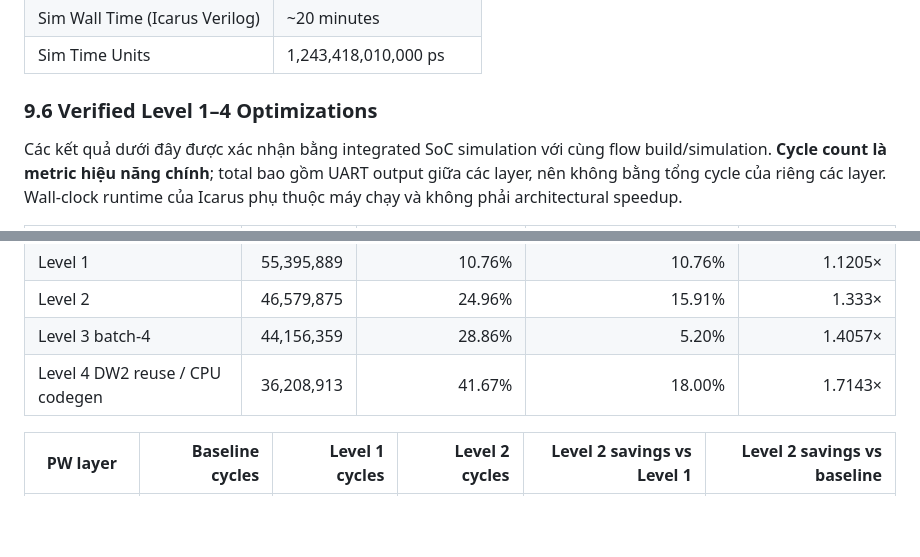
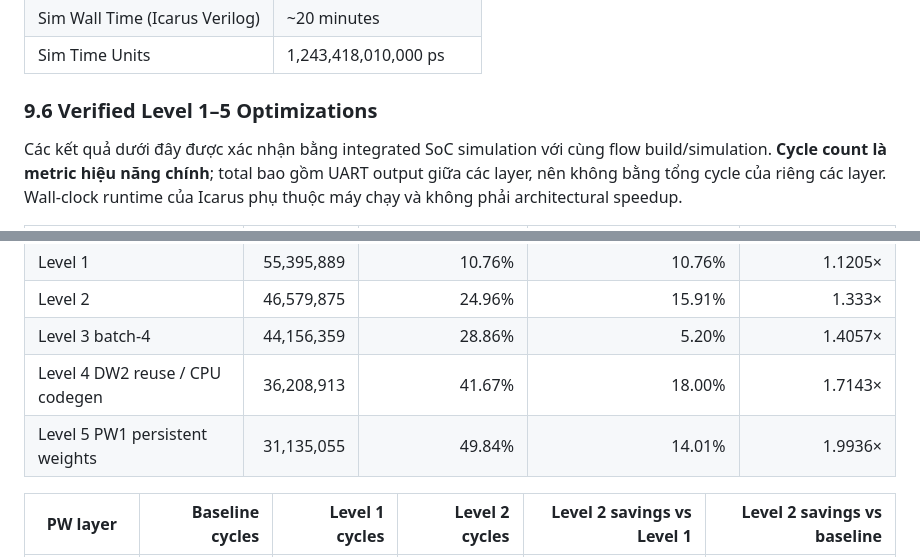
Before and after one commit to namnguyenvance/Capstone-Project-1, a Markdown page: TinyMobileNet_RISCV_SoC_Walkthrough.md, 2 parts joined by grey strips. Drawn GitHub-style; blank space fills up the shorter version.

```diff
--- a/TinyMobileNet_RISCV_SoC_Walkthrough.md
+++ b/TinyMobileNet_RISCV_SoC_Walkthrough.md
@@ -850,7 +850,7 @@ Score cao nhất = **115** tại index **7** → Dự đoán đúng chữ số *
 | Sim Wall Time (Icarus Verilog) | ~20 minutes |
 | Sim Time Units | 1,243,418,010,000 ps |
 
-### 9.6 Verified Level 1–4 Optimizations
+### 9.6 Verified Level 1–5 Optimizations
 
 Các kết quả dưới đây được xác nhận bằng integrated SoC simulation với cùng flow build/simulation. **Cycle count là metric hiệu năng chính**; total bao gồm UART output giữa các layer, nên không bằng tổng cycle của riêng các layer. Wall-clock runtime của Icarus phụ thuộc máy chạy và không phải architectural speedup.
 
@@ -861,6 +861,7 @@ Các kết quả dưới đây được xác nhận bằng integrated SoC simula
 | Level 2 | 46,579,875 | 24.96% | 15.91% | 1.333× |
 | Level 3 batch-4 | 44,156,359 | 28.86% | 5.20% | 1.4057× |
 | Level 4 DW2 reuse / CPU codegen | 36,208,913 | 41.67% | 18.00% | 1.7143× |
+| Level 5 PW1 persistent weights | 31,135,055 | 49.84% | 14.01% | 1.9936× |
 
 | PW layer | Baseline cycles | Level 1 cycles | Level 2 cycles | Level 2 savings vs Level 1 | Level 2 savings vs baseline |
 |----------|----------------:|---------------:|---------------:|--------------------------:|---------------------------:|
```
Also changed, not shown: other parts of TinyMobileNet_RISCV_SoC_Walkthrough.md (+25 -2 lines).
